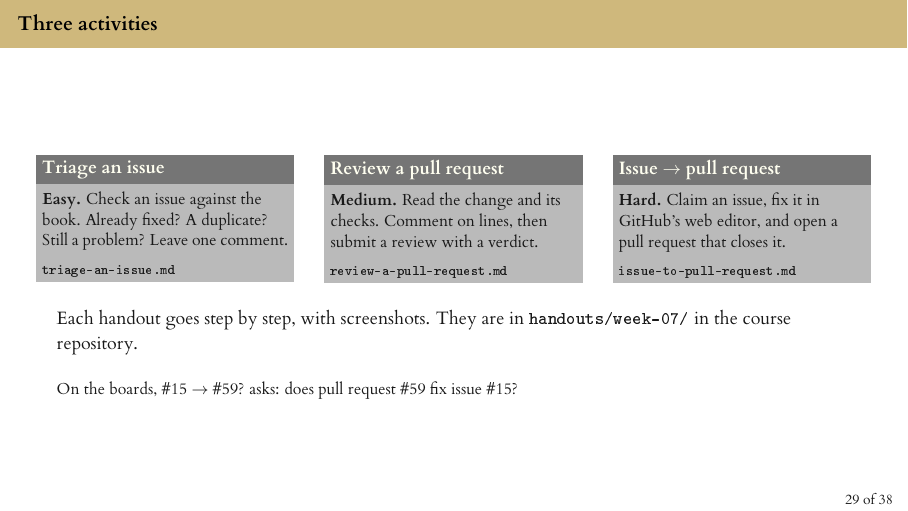
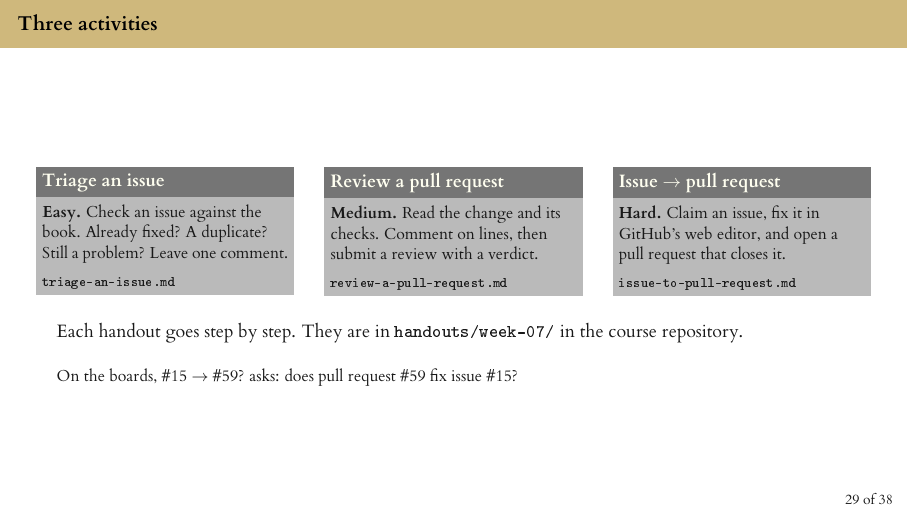
Before and after one commit to cuinfoscience/INFO4617-Fall2026, LaTeX slides (slides/week-07/week-07.tex): page 33 of 42. The pictures show the PDF file slides/week-07/week-07.pdf that the author committed with the source.

Commit message:
Week 7: the Three activities frame doesn't promise screenshots yet
Two of the three handouts wait for the instructor's signed-in captures.

Co-Authored-By: Claude Opus 5.5 <noreply@anthropic.com>
Claude-Session: https://claude.ai/code/session_015F4Y4x3CRTWSHWqtX2Doqp

```diff
--- a/slides/week-07/week-07.tex
+++ b/slides/week-07/week-07.tex
@@ -622,7 +622,7 @@ change = [1 - index[corpus[i-1]][i] for i in range(1, len(corpus))]  # 0=same, 1
 
     \bigskip
 
-    Each handout goes step by step, with screenshots. They are in \texttt{handouts/week-07/} in the course repository.
+    Each handout goes step by step. They are in \texttt{handouts/week-07/} in the course repository.
 
     \medskip
 
```
Also changed, not shown: slides/week-07/week-07.pdf.
